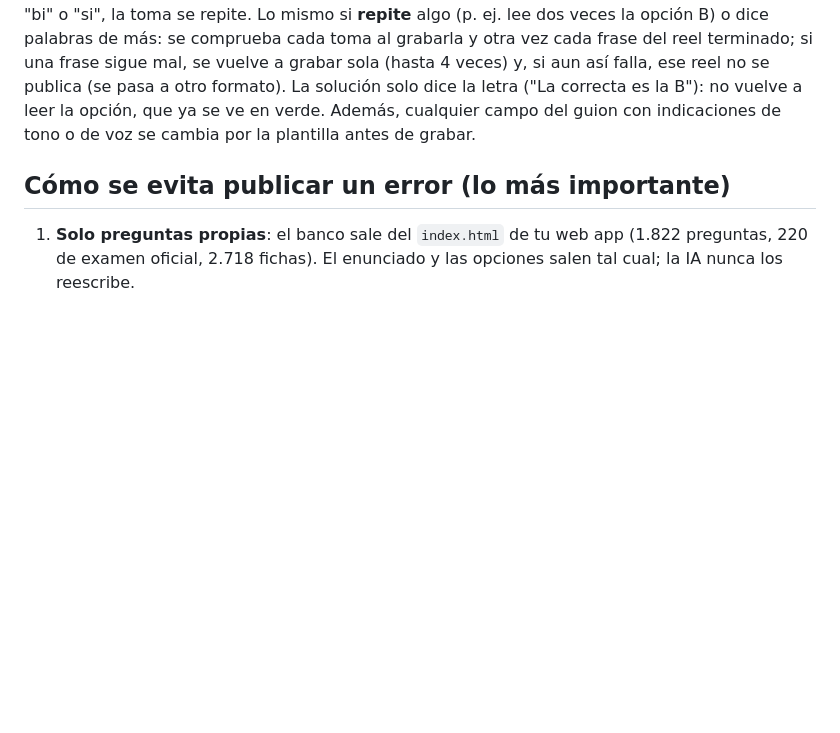
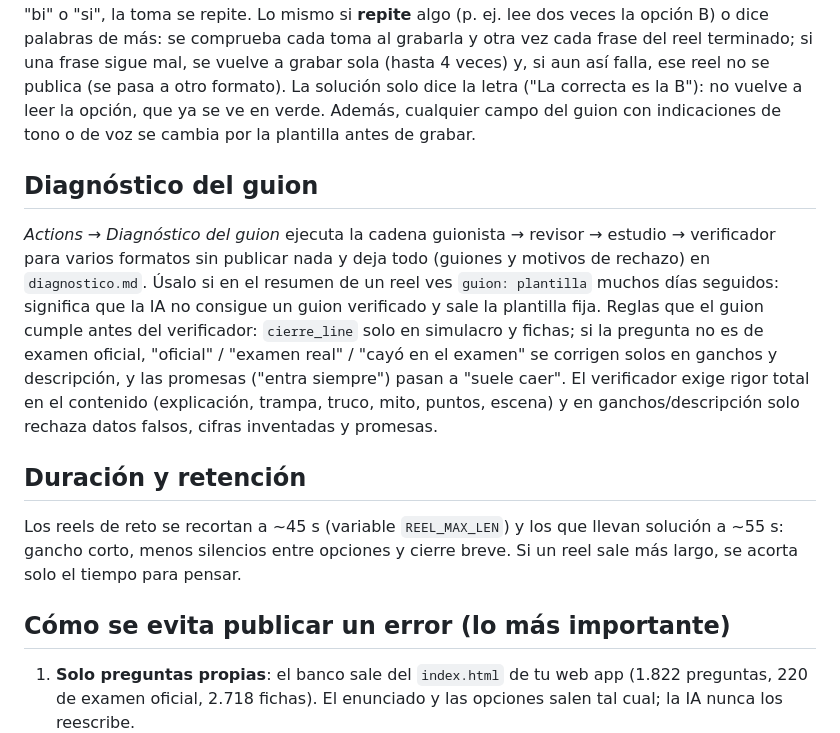
Before and after one commit to AlbertoChueca/tcae-auto-reels, a Markdown page: LEEME.md, the part around the change. GitHub-like rendering; blank space fills up the shorter version.

Commit message:
LEEME: diagnóstico del guion y duración
Co-Authored-By: Claude Fable 5.1 <noreply@anthropic.com>
Claude-Session: https://claude.ai/code/session_01UoxpMPZ9Gv8CZkAk75Ngeg

```diff
--- a/LEEME.md
+++ b/LEEME.md
@@ -140,6 +140,19 @@ sola (hasta 4 veces) y, si aun así falla, ese reel no se publica (se pasa a otr
 es la B"): no vuelve a leer la opción, que ya se ve en verde. Además, cualquier campo del guion con indicaciones de tono o de voz se cambia por la
 plantilla antes de grabar.
 
+## Diagnóstico del guion
+*Actions → Diagnóstico del guion* ejecuta la cadena guionista → revisor → estudio → verificador para varios formatos sin
+publicar nada y deja todo (guiones y motivos de rechazo) en `diagnostico.md`. Úsalo si en el resumen de un reel ves
+`guion: plantilla` muchos días seguidos: significa que la IA no consigue un guion verificado y sale la plantilla fija.
+Reglas que el guion cumple antes del verificador: `cierre_line` solo en simulacro y fichas; si la pregunta no es de examen
+oficial, "oficial" / "examen real" / "cayó en el examen" se corrigen solos en ganchos y descripción, y las promesas
+("entra siempre") pasan a "suele caer". El verificador exige rigor total en el contenido (explicación, trampa, truco,
+mito, puntos, escena) y en ganchos/descripción solo rechaza datos falsos, cifras inventadas y promesas.
+
+## Duración y retención
+Los reels de reto se recortan a ~45 s (variable `REEL_MAX_LEN`) y los que llevan solución a ~55 s: gancho corto, menos
+silencios entre opciones y cierre breve. Si un reel sale más largo, se acorta solo el tiempo para pensar.
+
 ## Cómo se evita publicar un error (lo más importante)
 1. **Solo preguntas propias**: el banco sale del `index.html` de tu web app (1.822 preguntas, 220 de examen oficial, 2.718 fichas). El enunciado y las opciones salen tal cual; la IA nunca los reescribe.
 2. **Verificador** (`verifier.py`): antes de usar una pregunta comprueba que la respuesta marcada es la correcta y la única. En **legislación y plazos** exige una **cita literal** del texto real de la norma (`fuentes/`, descargado del BOE) y el código comprueba que esa cita existe de verdad; sin cita, esa pregunta no sale.
```
